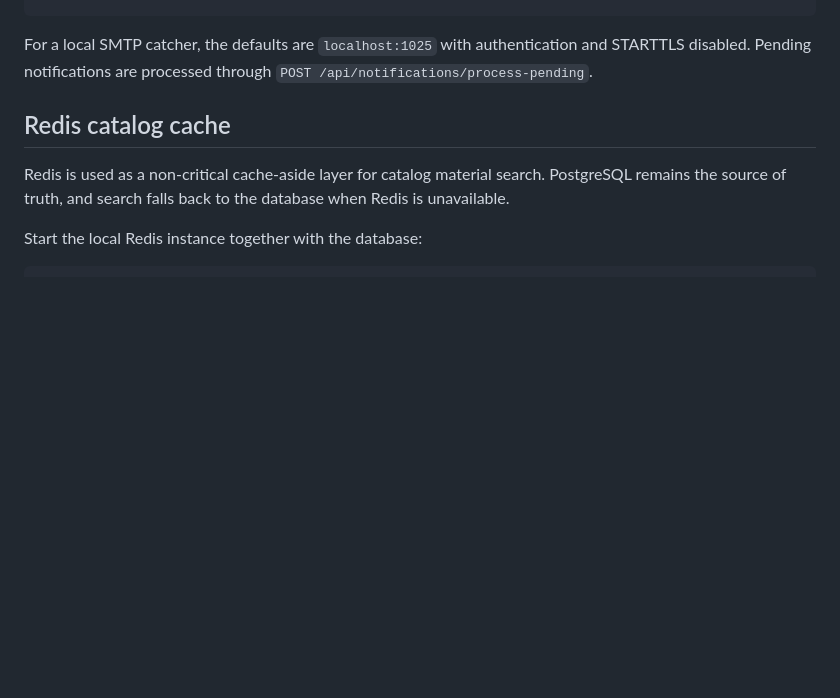
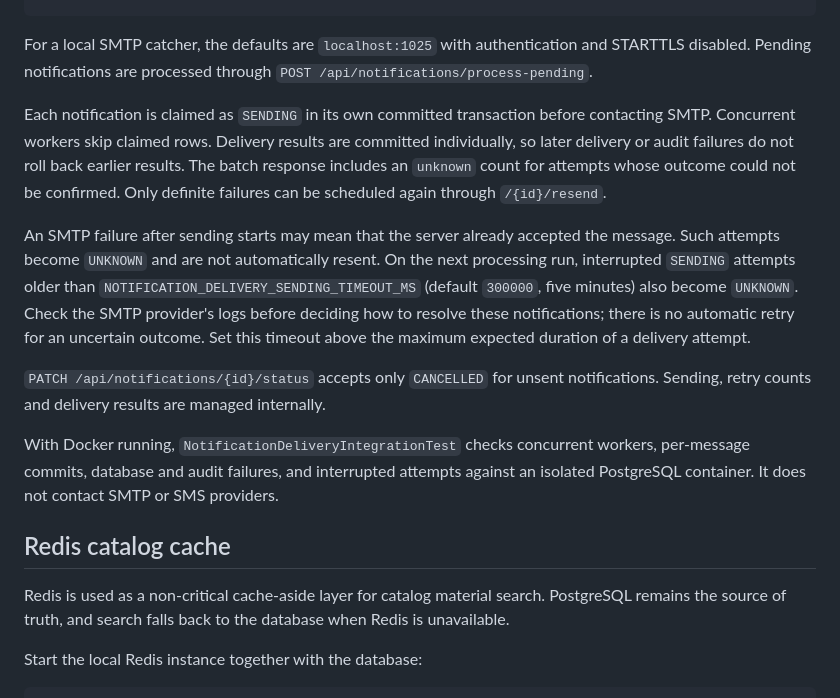
Before and after one commit to mysticslippers/library-service, a Markdown page: README.md, the part around the change. Rendered like a GitHub page; blank space fills up the shorter version.

Commit message:
feat: update README.md

```diff
--- a/README.md
+++ b/README.md
@@ -180,6 +180,27 @@ MAIL_SMTP_SSL_ENABLE=false
 For a local SMTP catcher, the defaults are `localhost:1025` with authentication and
 STARTTLS disabled. Pending notifications are processed through
 `POST /api/notifications/process-pending`.
+
+Each notification is claimed as `SENDING` in its own committed transaction before
+contacting SMTP. Concurrent workers skip claimed rows. Delivery results are committed
+individually, so later delivery or audit failures do not roll back earlier results.
+The batch response includes an `unknown` count for attempts whose outcome could not
+be confirmed. Only definite failures can be scheduled again through `/{id}/resend`.
+
+An SMTP failure after sending starts may mean that the server already accepted the
+message. Such attempts become `UNKNOWN` and are not automatically resent. On the
+next processing run, interrupted `SENDING` attempts older than
+`NOTIFICATION_DELIVERY_SENDING_TIMEOUT_MS` (default `300000`, five minutes) also
+become `UNKNOWN`. Check the SMTP provider's logs before deciding how to resolve
+these notifications; there is no automatic retry for an uncertain outcome.
+Set this timeout above the maximum expected duration of a delivery attempt.
+
+`PATCH /api/notifications/{id}/status` accepts only `CANCELLED` for unsent
+notifications. Sending, retry counts and delivery results are managed internally.
+
+With Docker running, `NotificationDeliveryIntegrationTest` checks concurrent workers,
+per-message commits, database and audit failures, and interrupted attempts against an
+isolated PostgreSQL container. It does not contact SMTP or SMS providers.
 
 ## Redis catalog cache
 
```
